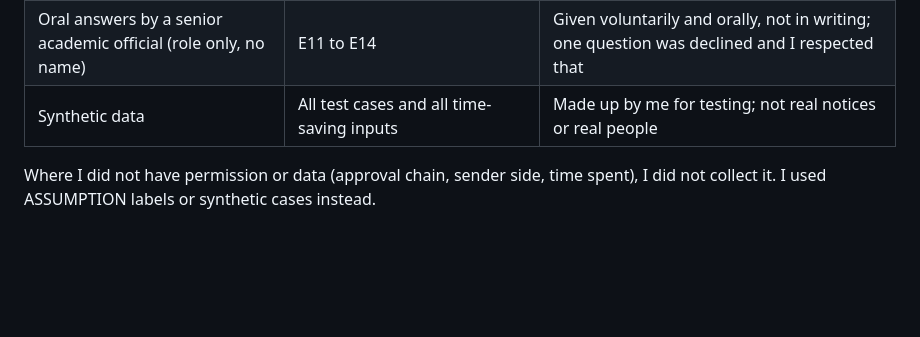
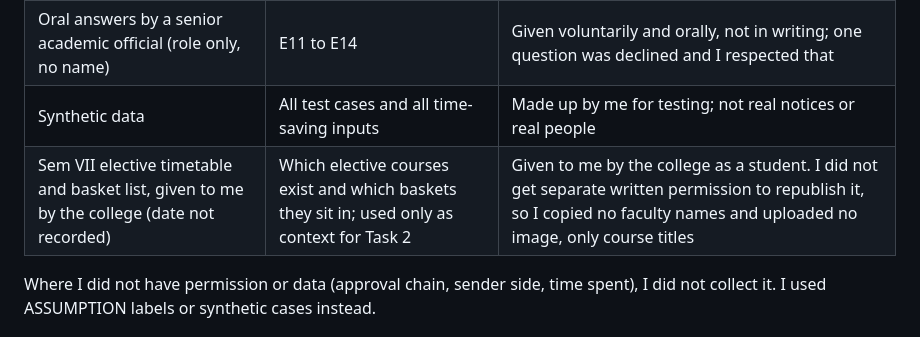
Before and after one commit to vrushalishrianantsavant23-cmyk/Evidence-First-Campus, a Markdown page: task1/report.md, the part around the change. Rendered like a GitHub page; blank space fills up the shorter version.

Commit message:
Include elective timetable details in report
Added information about Sem VII elective timetable and basket list.

```diff
--- a/task1/report.md
+++ b/task1/report.md
@@ -11,6 +11,7 @@ How a notice reaches students through the SIS Notice Board. I studied it from my
 | My own SIS student login | Counts, dates and viewed marks of my own account (E1 to E10) | My own account only; no other student's data |
 | Oral answers by a senior academic official (role only, no name) | E11 to E14 | Given voluntarily and orally, not in writing; one question was declined and I respected that |
 | Synthetic data | All test cases and all time-saving inputs | Made up by me for testing; not real notices or real people |
+| Sem VII elective timetable and basket list, given to me by the college (date not recorded) | Which elective courses exist and which baskets they sit in; used only as context for Task 2 | Given to me by the college as a student. I did not get separate written permission to republish it, so I copied no faculty names and uploaded no image, only course titles |
 
 Where I did not have permission or data (approval chain, sender side, time spent), I did not collect it. I used ASSUMPTION labels or synthetic cases instead.
 
```
